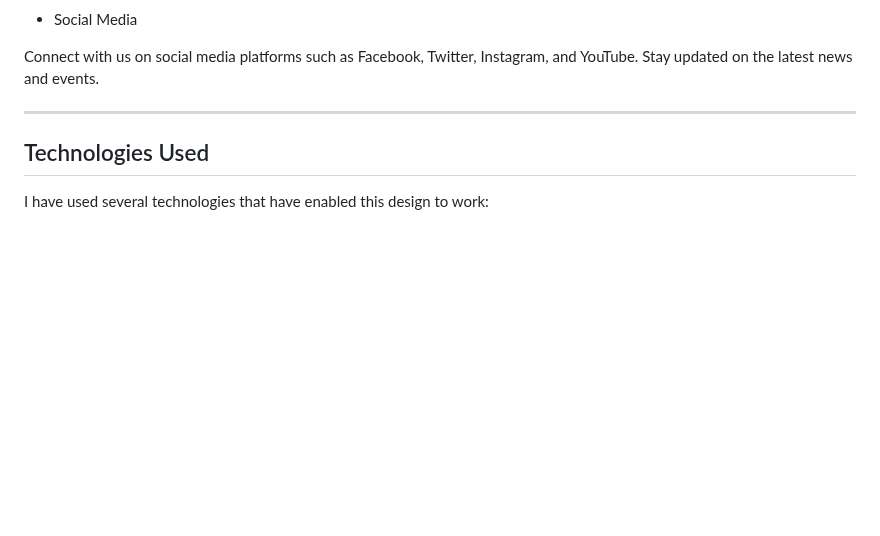
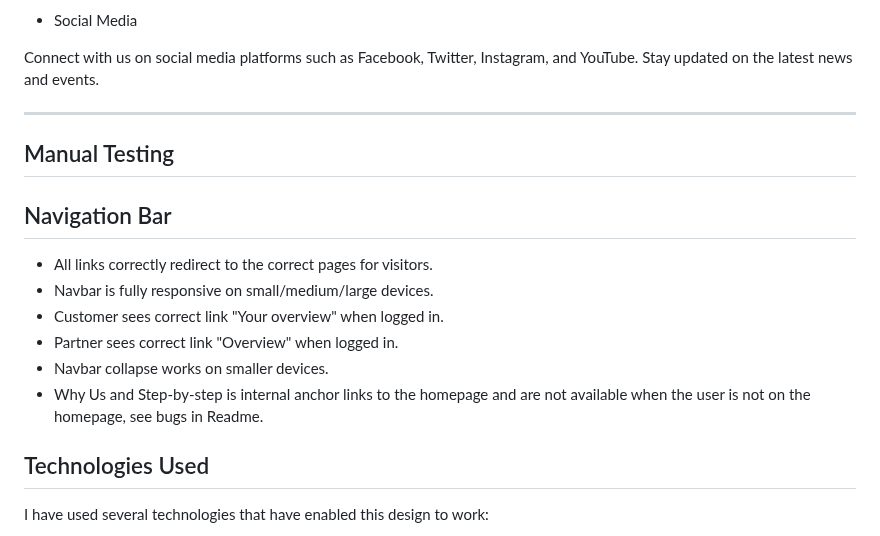
Before and after one commit to IsaLubs/Genesis-Institute, a Markdown page: README.md, the part around the change. Drawn GitHub-style; blank space fills up the shorter version.

Commit message:
Add menual Testing section in my readme file

```diff
--- a/README.md
+++ b/README.md
@@ -157,7 +157,17 @@ Learn more about Genesis Institute's commitment to fostering knowledge, empowerm
 
 Connect with us on social media platforms such as Facebook, Twitter, Instagram, and YouTube. Stay updated on the latest news and events.
 
----
+-----
+## Manual Testing
+
+## Navigation Bar
+- All links correctly redirect to the correct pages for visitors.
+- Navbar is fully responsive on small/medium/large devices.
+- Customer sees correct link "Your overview" when logged in.
+- Partner sees correct link "Overview" when logged in.
+- Navbar collapse works on smaller devices.
+- Why Us and Step-by-step is internal anchor links to the homepage and are not available when the user is not on the homepage, see bugs in Readme.
+
 ## Technologies Used
 
 I have used several technologies that have enabled this design to work:
```
